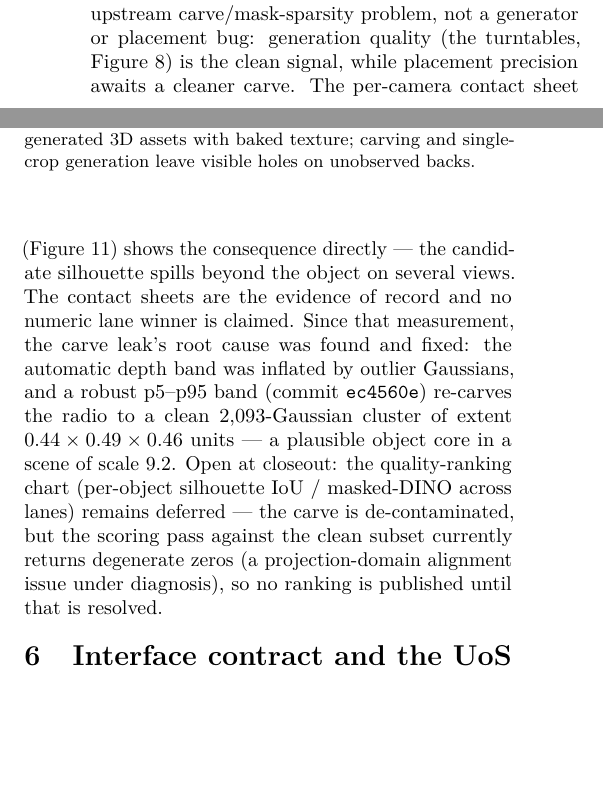
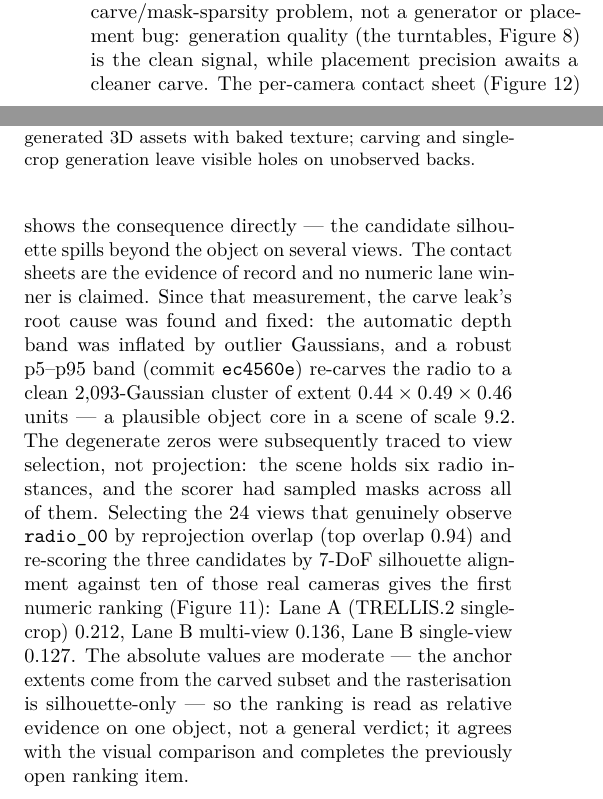
Before and after one commit to ArtechShadow/UOS-Vitrine, a LaTeX paper (report/main.tex, which reads report/sections/05-evaluation.tex): two parts of the columns of page 6 of 10, joined at a grey line, cut so that both start at the same text, the shorter picture padded with empty space. Compiled offline with pdfLaTeX.

Commit message:
report: numeric bake-off ranking — Lane-A 0.212 leads (instance-aware scoring)
Closes the last open evaluation item: view selection across six radio
instances was the cause of the degenerate scores; instance-aware selection
(reprojection overlap) yields the first numeric ranking, presented as
relative evidence for this object with the caveats stated.

Co-Authored-By: jjohare <github@thedreamlab.uk>
Claude-Session: https://claude.ai/code/session_01F3ndeDbHDXwYbF8YshRhnm

```diff
--- a/report/sections/05-evaluation.tex
+++ b/report/sections/05-evaluation.tex
@@ -58,7 +58,13 @@ and fixed: the automatic depth band was inflated by outlier Gaussians, and a rob
 (commit \texttt{ec4560e}) re-carves the radio to a clean 2{,}093-Gaussian cluster of extent
 $0.44\times0.49\times0.46$ units --- a plausible object core in a scene of scale 9.2.
 % SRC: runs/nc04-generate-pass1/recarve_score.log (CLEAN_CARVE line)
-Open at closeout: the quality-ranking chart (per-object silhouette IoU / masked-DINO across lanes)
-remains deferred --- the carve is de-contaminated, but the scoring pass against the clean subset
-currently returns degenerate zeros (a projection-domain alignment issue under diagnosis), so no
-ranking is published until that is resolved.
+The degenerate zeros were subsequently traced to view selection, not projection: the scene holds
+six radio instances, and the scorer had sampled masks across all of them. Selecting the 24 views that
+genuinely observe \texttt{radio\_00} by reprojection overlap (top overlap 0.94) and re-scoring the
+three candidates by 7-DoF silhouette alignment against ten of those real cameras gives the first
+numeric ranking (Figure~\ref{fig:ranking}): Lane~A (TRELLIS.2 single-crop) 0.212, Lane~B multi-view
+0.136, Lane~B single-view 0.127.
+% SRC: runs/nc04-generate-pass1/radio_bakeoff_clean.json (BAKEOFF_CLEAN)
+The absolute values are moderate --- the anchor extents come from the carved subset and the
+rasterisation is silhouette-only --- so the ranking is read as relative evidence on one object, not a
+general verdict; it agrees with the visual comparison and completes the previously open ranking item.
```
Also changed, not shown: report/figures/quality_ranking.pdf (added), report/sections/05-evaluation.tex (10 more changed lines), 1 other file.
